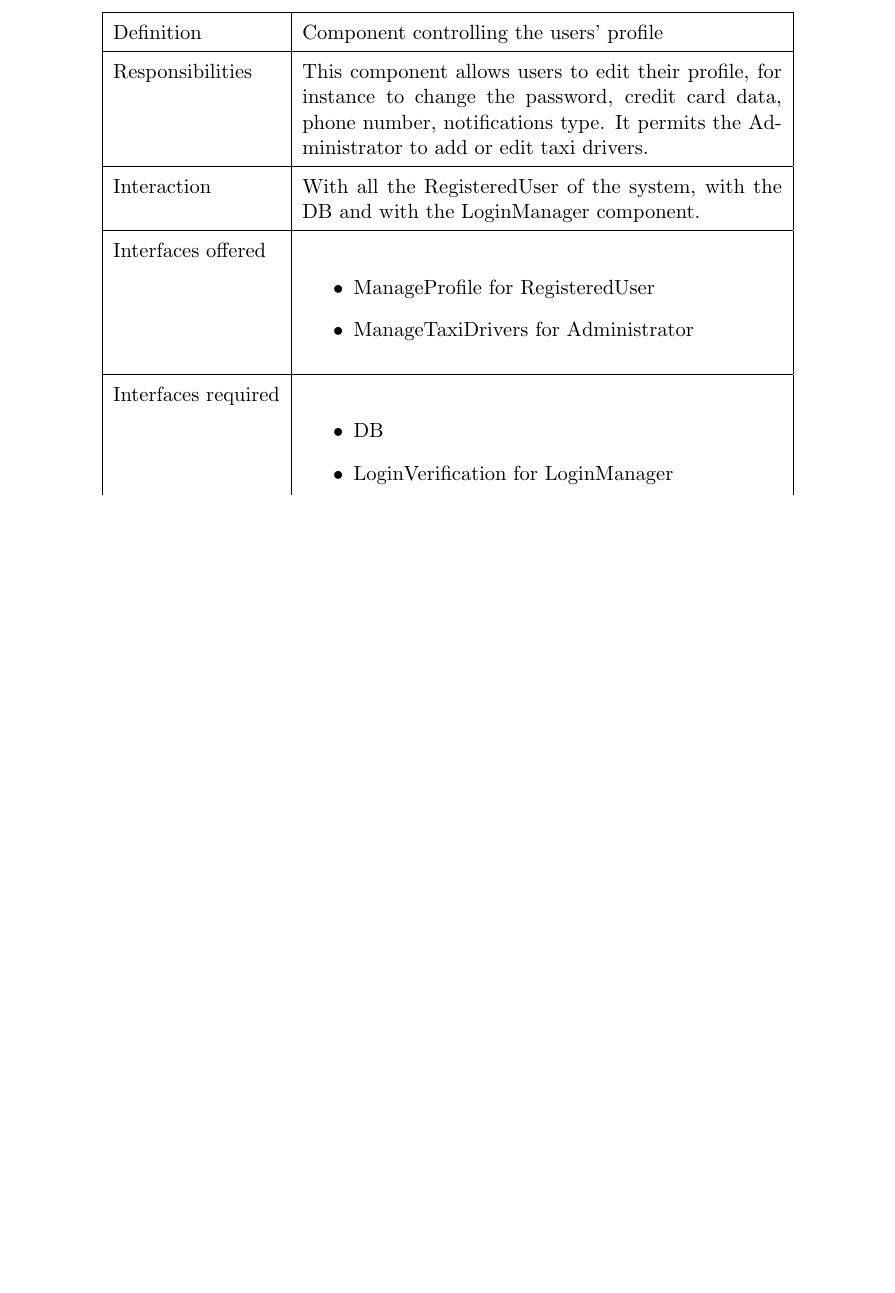
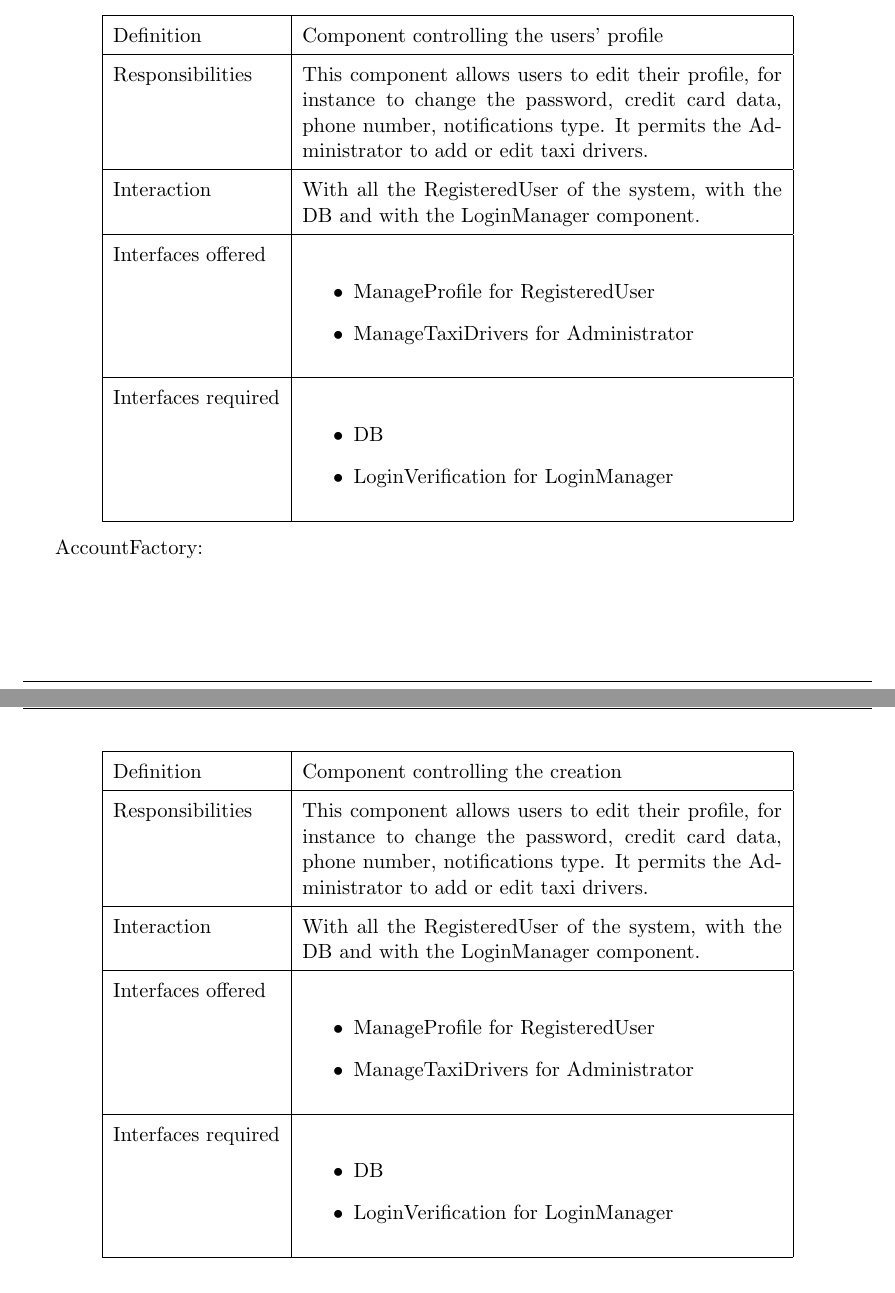
Before and after one commit to alessandrobaldassari/se2-polimi-baldassari-bendin-giarola, a LaTeX document (DD/DD TeXstudio.tex): part of page 12 of 30 before the commit and two parts of pages 12 and 13 of 32 after it, the two joined at a grey line, cut so that both start at the same text, the shorter picture padded with empty space. The pictures show the PDF file DD/DD TeXstudio.pdf that the author committed with the source.

Commit message:
DD updated component view with Ale!

```diff
--- a/DD/DD TeXstudio.tex
+++ b/DD/DD TeXstudio.tex
@@ -325,12 +327,46 @@
 		\end{tabular}
 	\end{center}
 
+	AccountFactory:
+	\begin{center}
+		\begin{tabular}{| l | p{9cm} |}\hline
+			Definition & Component controlling the creation \\\hline
+			Responsibilities & This component allows users to edit their profile, for instance to change the password, credit card data, phone number, notifications type. It permits the Administrator to add or edit taxi drivers.\\\hline
+			Interaction & With all the RegisteredUser of the system, with the DB and with the LoginManager component.\\\hline
+			Interfaces offered & \begin{itemize}
+				\item ManageProfile for RegisteredUser
+				\item ManageTaxiDrivers for Administrator
+			\end{itemize}\\\hline
+			Interfaces required & \begin{itemize}
+				\item DB
+				\item LoginVerification for LoginManager
+			\end{itemize}\\\hline
+		\end{tabular}
+	\end{center}
+
+	\pagebreak
 %	\subsubsection{Request Manager}
 %	\begin{minipage}{\linewidth}
 %		%		\vspace*{-0.35cm}
 %		\makebox[\linewidth]{
 %			\includegraphics[keepaspectratio=true,scale=0.4]{Pictures/CVRequestManager}}
 %	\end{minipage}
+%	ProfileManager:
+%	\begin{center}
+%		\begin{tabular}{| l | p{9cm} |}\hline
+%			Definition & Component controlling the users' profile\\\hline
+%			Responsibilities & This component allows users to edit their profile, for instance to change the password, credit card data, phone number, notifications type. It permits the Administrator to add or edit taxi drivers.\\\hline
+%			Interaction & With all the RegisteredUser of the system, with the DB and with the LoginManager component.\\\hline
+%			Interfaces offered & \begin{itemize}
+%				\item ManageProfile for RegisteredUser
+%				\item ManageTaxiDrivers for Administrator
+%			\end{itemize}\\\hline
+%			Interfaces required & \begin{itemize}
+%				\item DB
+%				\item LoginVerification for LoginManager
+%			\end{itemize}\\\hline
+%		\end{tabular}
+%	\end{center}
 %
 %	\subsubsection{Ride Manager}
 %	\begin{minipage}{\linewidth}
@@ -368,0 +407,5 @@
+		\begin{tabular}{| l | p{9cm} |}\hline
+			Definition & Component controlling the payment process\\\hline
+			Responsibilities & This component is in charge of computing the amount of money (fine or fare) owed by each passenger (if the ride is shared). It interacts with the RideManager to receive information about the ride and with the Passenger to collect the money. It uses an interface to process the payment with external services.\\\hline
+			Interaction & With all the Passengers of the system, with the RideManager and with external services.\\\hline
+			Interfaces offered & \begin{itemize}
```
Also changed, not shown: DD/DD TeXstudio.pdf, DD/DD TeXstudio.tex (24 more changed lines), 7 other files.
